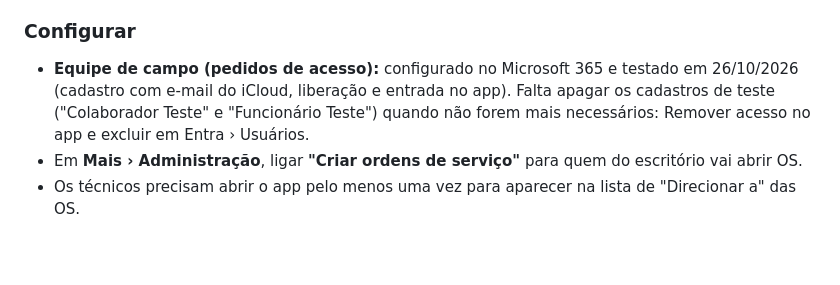
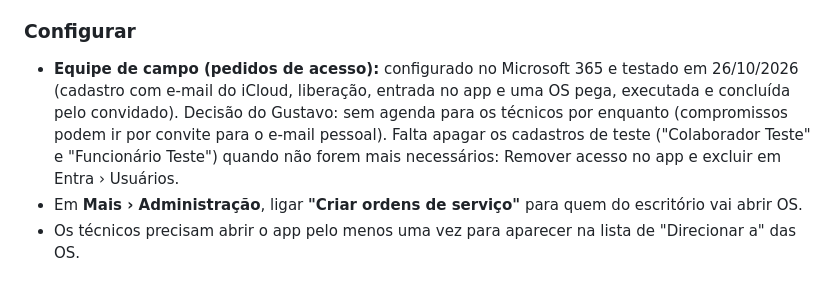
Before and after one commit to vpxengenharia/vpx-visitas, a Markdown page: ESTADO-DO-PROJETO.md, the part around the change. Drawn GitHub-style; blank space fills up the shorter version.

Commit message:
Anotações: OS testada com a equipe de campo
Co-Authored-By: Claude Opus 5.5 <noreply@anthropic.com>

```diff
--- a/ESTADO-DO-PROJETO.md
+++ b/ESTADO-DO-PROJETO.md
@@ -125,7 +125,7 @@ Resumo em 18/10/2026. Detalhes técnicos de cada função estão no `CLAUDE.md`.
 - **Agenda (criar compromisso):** no primeiro uso, autorizar a permissão `Calendars.ReadWrite` marcando "Consentir em nome da organização". Depois, criar um compromisso com convidado e link do Teams, editar e cancelar.
 
 ### Configurar
-- **Equipe de campo (pedidos de acesso):** configurado no Microsoft 365 e testado em 26/10/2026 (cadastro com e-mail do iCloud, liberação e entrada no app). Falta apagar os cadastros de teste ("Colaborador Teste" e "Funcionário Teste") quando não forem mais necessários: Remover acesso no app e excluir em Entra › Usuários.
+- **Equipe de campo (pedidos de acesso):** configurado no Microsoft 365 e testado em 26/10/2026 (cadastro com e-mail do iCloud, liberação, entrada no app e uma OS pega, executada e concluída pelo convidado). Decisão do Gustavo: sem agenda para os técnicos por enquanto (compromissos podem ir por convite para o e-mail pessoal). Falta apagar os cadastros de teste ("Colaborador Teste" e "Funcionário Teste") quando não forem mais necessários: Remover acesso no app e excluir em Entra › Usuários.
 - Em **Mais › Administração**, ligar **"Criar ordens de serviço"** para quem do escritório vai abrir OS.
 - Os técnicos precisam abrir o app pelo menos uma vez para aparecer na lista de "Direcionar a" das OS.
 
```
Also changed, not shown: CLAUDE.md (+1 -1 lines).
